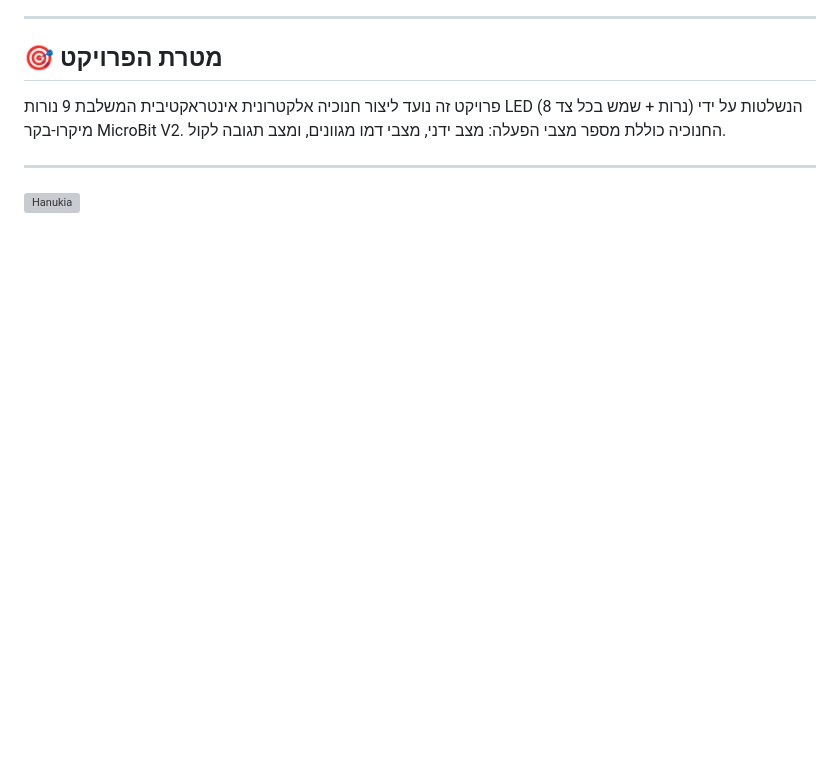
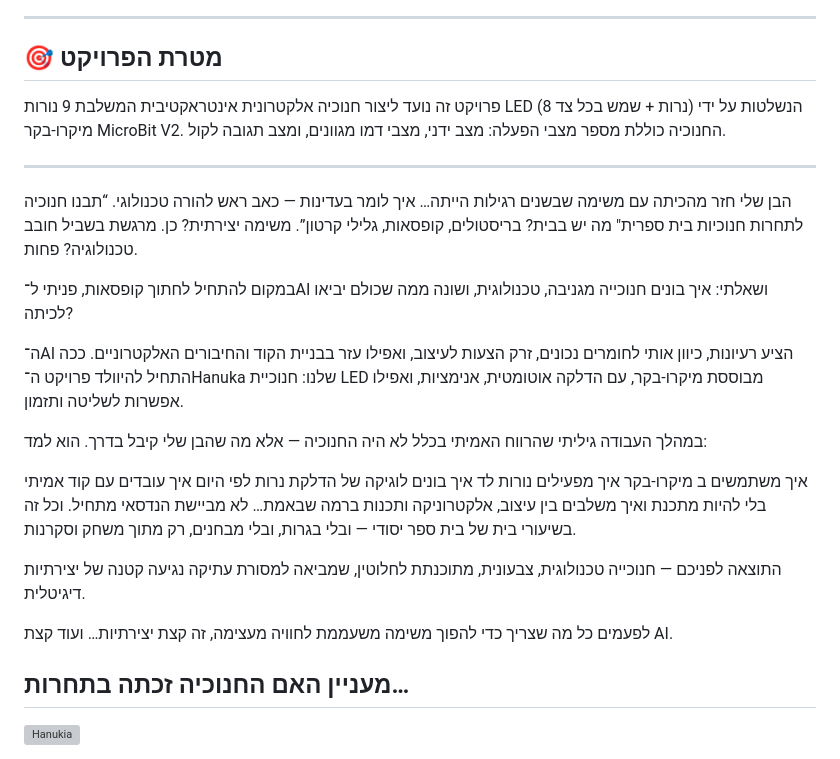
Before and after one commit to imanuel300/Hanuka, a Markdown page: readme.md, the part around one of its changes. Drawn GitHub-style; blank space fills up the shorter version; grey boxes are pictures that could not be loaded.

```diff
--- a/readme.md
+++ b/readme.md
@@ -14,5 +22,34 @@
 פרויקט זה נועד ליצור חנוכיה אלקטרונית אינטראקטיבית המשלבת 9 נורות LED (8 נרות + שמש בכל צד) הנשלטות על ידי מיקרו-בקר MicroBit V2. החנוכיה כוללת מספר מצבי הפעלה: מצב ידני, מצבי דמו מגוונים, ומצב תגובה לקול.
 
 ---
+הבן שלי חזר מהכיתה עם משימה שבשנים רגילות הייתה… איך לומר בעדינות — כאב ראש להורה טכנולוגי.
+“תבנו חנוכיה לתחרות חנוכיות בית ספרית" מה יש בבית? בריסטולים, קופסאות, גלילי קרטון”.
+משימה יצירתית? כן.
+מרגשת בשביל חובב טכנולוגיה? פחות.
+
+במקום להתחיל לחתוך קופסאות, פניתי ל־AI ושאלתי:
+איך בונים חנוכייה מגניבה, טכנולוגית, ושונה ממה שכולם יביאו לכיתה?
+
+ה־AI הציע רעיונות, כיוון אותי לחומרים נכונים, זרק הצעות לעיצוב, ואפילו עזר בבניית הקוד והחיבורים האלקטרוניים.
+ככה התחיל להיוולד פרויקט ה־Hanuka  שלנו: חנוכיית LED מבוססת מיקרו-בקר, עם הדלקה אוטומטית, אנימציות, ואפילו אפשרות לשליטה ותזמון.
+
+במהלך העבודה גיליתי שהרווח האמיתי בכלל לא היה החנוכיה — אלא מה שהבן שלי קיבל בדרך.
+הוא למד:
+
+איך משתמשים ב מיקרו-בקר
+איך מפעילים נורות לד
+איך בונים לוגיקה של הדלקת נרות לפי היום
+איך עובדים עם קוד אמיתי בלי להיות מתכנת
+ואיך משלבים בין עיצוב, אלקטרוניקה ותכנות
+ברמה שבאמת… לא מביישת הנדסאי מתחיל.
+וכל זה בשיעורי בית של בית ספר יסודי — ובלי בגרות, ובלי מבחנים, רק מתוך משחק וסקרנות.
+
+התוצאה לפניכם — חנוכייה טכנולוגית, צבעונית, מתוכנתת לחלוטין, שמביאה למסורת עתיקה נגיעה קטנה של יצירתיות דיגיטלית.
+
+לפעמים כל מה שצריך כדי להפוך משימה משעממת לחוויה מעצימה,
+זה קצת יצירתיות… ועוד קצת AI.
+
+מעניין האם החנוכיה זכתה בתחרות…
+---
 ![Hanukia](https://github.com/imanuel300/Hanuka/blob/main/%D7%97%D7%A0%D7%95%D7%9B%D7%99%D7%94.gif)
 
```
Also changed, not shown: other parts of readme.md (+8 -1 lines).
